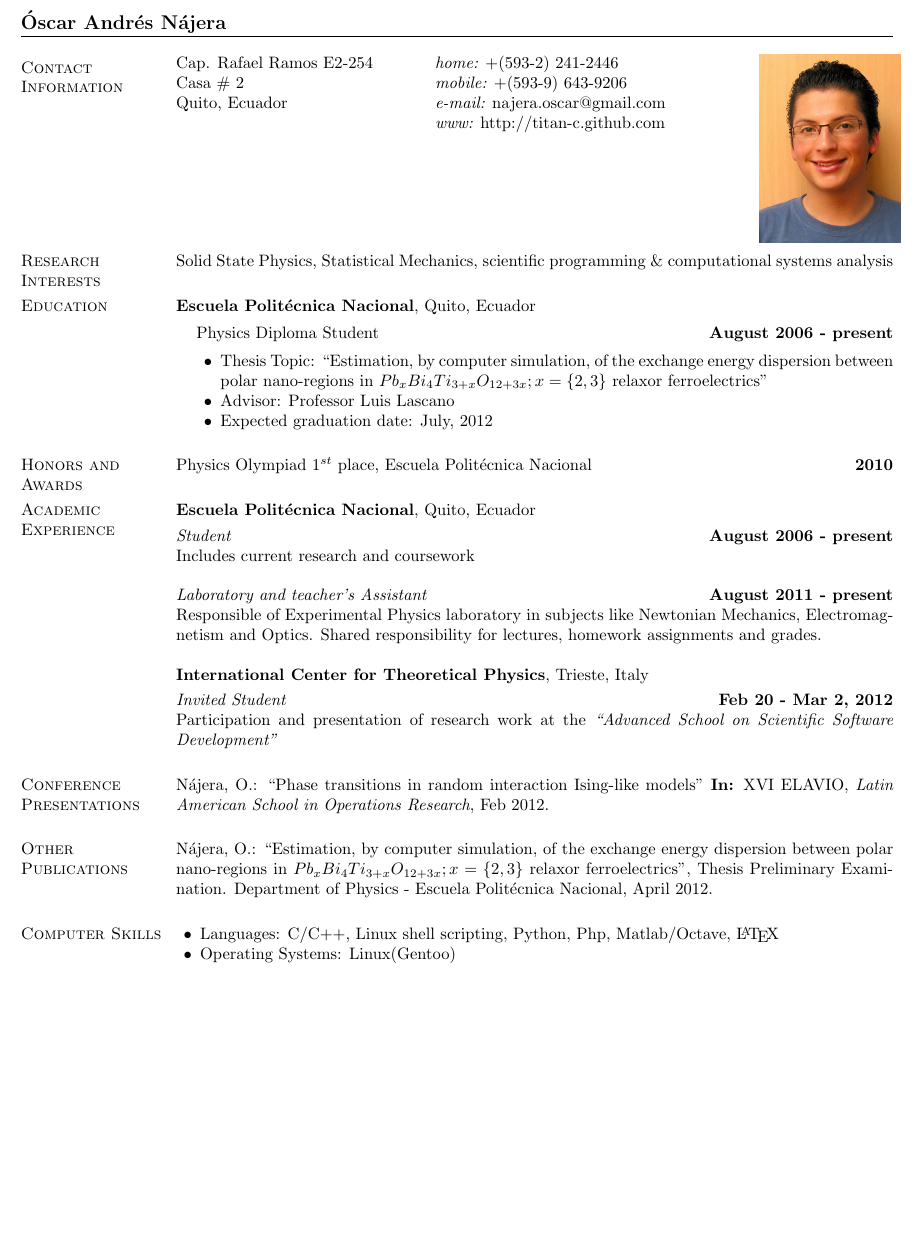
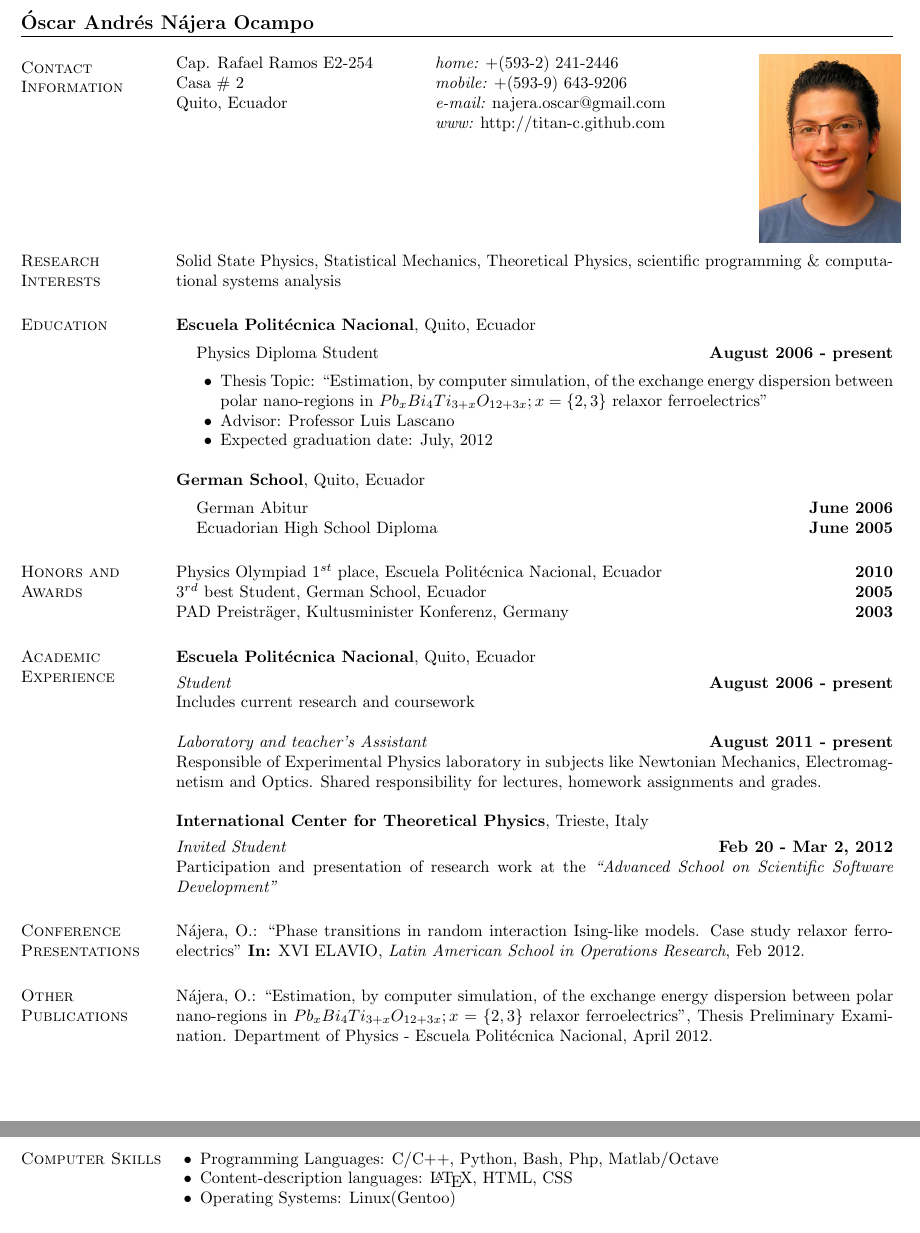
Before and after one commit to Titan-C/titan-c.github.io, a LaTeX CV (najera-cv.tex): part of the page before the commit and two parts of pages 1 and 2 of 2 after it, the two joined at a grey line, cut so that both start at the same text, the shorter picture padded with empty space. Compiled offline with pdfLaTeX.

Commit message:
High School & awards

```diff
--- a/najera-cv.tex
+++ b/najera-cv.tex
@@ -25,7 +25,7 @@
 
 \begin{document}
 
-\name{Óscar Andrés Nájera}
+\name{Óscar Andrés Nájera Ocampo}
 
 \begin{resume}
 
@@ -40,7 +40,7 @@
 
 
 \section{\sc Research Interests}
-  Solid State Physics, Statistical Mechanics, scientific programming \&
+  Solid State Physics, Statistical Mechanics, Theoretical Physics, scientific programming \&
   computational systems analysis
 
 \section{\sc Education}
@@ -57,9 +57,17 @@
       \item Expected graduation date: July, 2012
     \end{list2}
   \end{list1}
+  {\bf German School}, Quito, Ecuador\\
+  \begin{list1}
+    \vspace{-.1in}
+    \item[] German Abitur \hfill {\bf June 2006}
+    \item[] Ecuadorian High School Diploma \hfill {\bf June 2005}
+  \end{list1}
 
 \section{\sc Honors and Awards}
-  Physics Olympiad $1^{st}$ place, Escuela Politécnica Nacional \hfill {\bf 2010}
+  Physics Olympiad $1^{st}$ place, Escuela Politécnica Nacional, Ecuador \hfill {\bf 2010}\\
+  $3^{rd}$ best Student, German School, Ecuador \hfill {\bf 2005}\\
+  PAD Preisträger, Kultusminister Konferenz, Germany \hfill {\bf 2003}
 
 \section{\sc Academic Experience}
   {\bf Escuela Politécnica Nacional}, Quito, Ecuador
@@ -81,8 +89,8 @@
   Software Development''}
 
 \section{\sc Conference Presentations}
-  Nájera, O.: ``Phase transitions in random interaction Ising-like models'' {\bf In:} XVI ELAVIO,
-  {\em Latin American School in Operations Research}, Feb 2012.
+  Nájera, O.: ``Phase transitions in random interaction Ising-like models. Case study relaxor
+  ferroelectrics'' {\bf In:} XVI ELAVIO, {\em Latin American School in Operations Research}, Feb 2012.
 
 \section{\sc Other Publications}
   Nájera, O.: ``Estimation, by computer simulation, of the exchange energy dispersion between
@@ -92,7 +100,8 @@
 
 \section{\sc Computer Skills}
   \begin{list2}
-    \item Languages:  C/C++, Linux shell scripting, Python, Php, Matlab/Octave, \LaTeX
+    \item Programming Languages:  C/C++, Python, Bash, Php, Matlab/Octave
+    \item Content-description languages: \LaTeX, HTML, CSS
     \item Operating Systems:  Linux(Gentoo)
   \end{list2}
 
```
